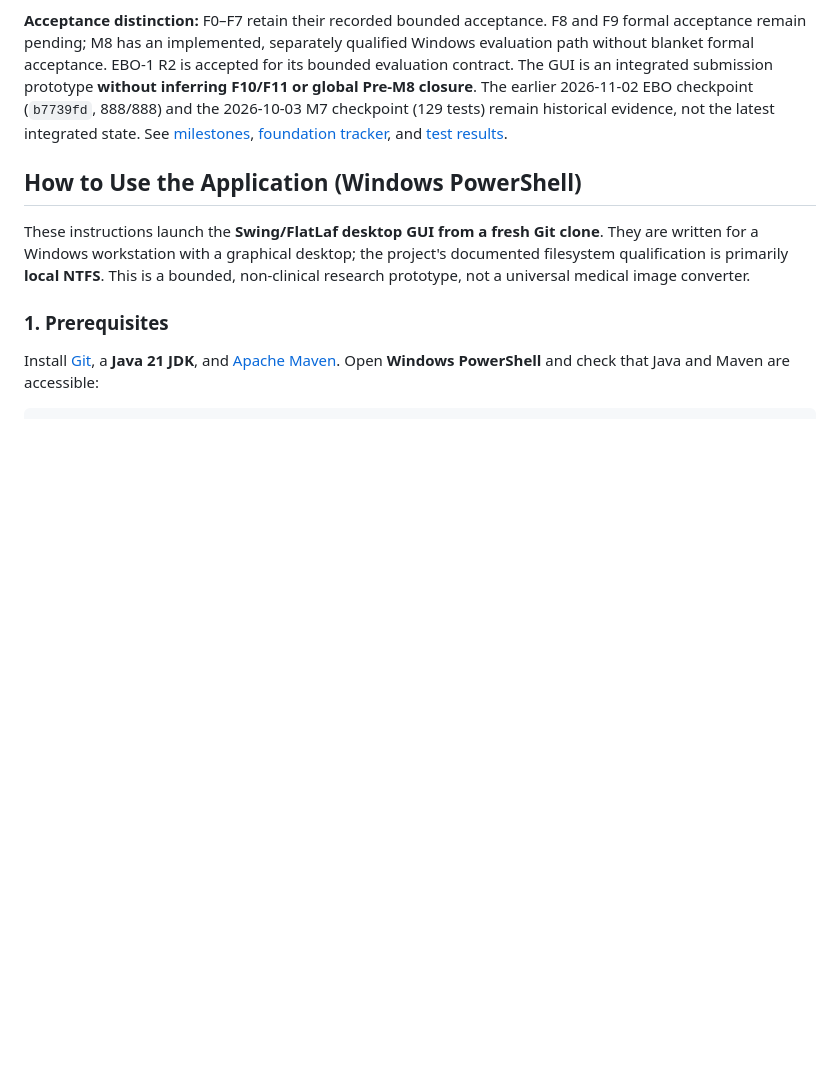
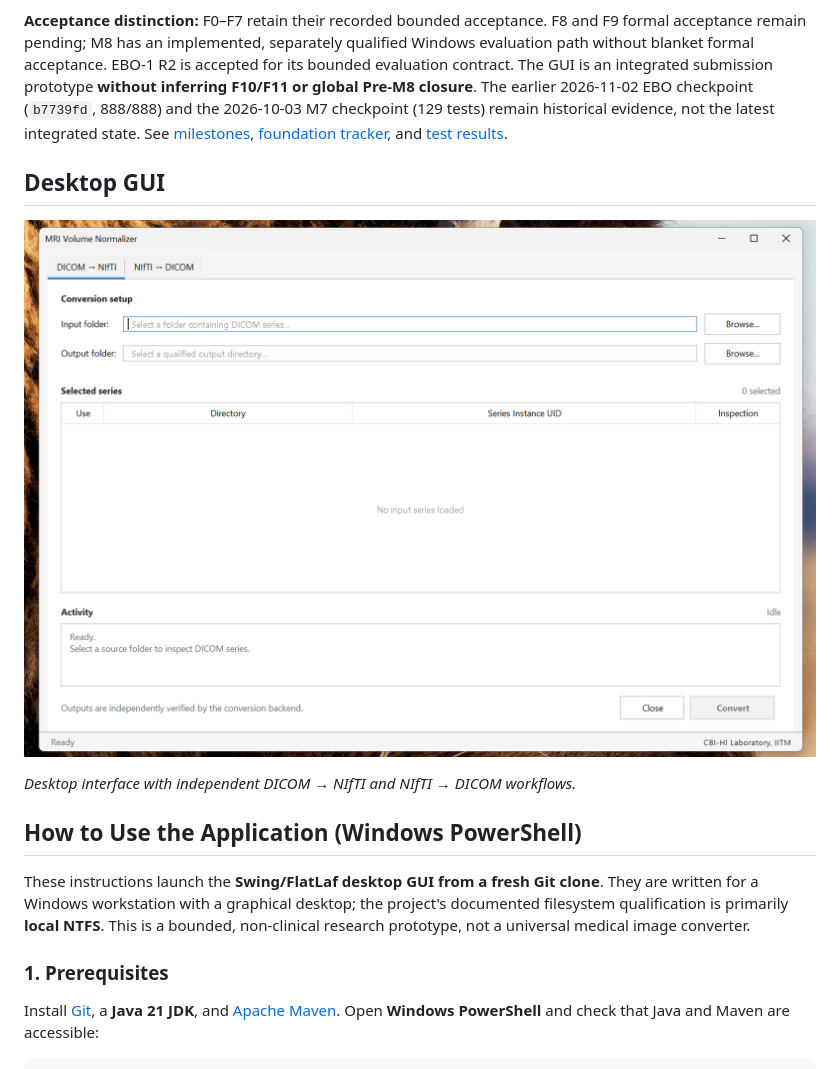
Before and after one commit to nabojwal/CS5013-MRI-Volume-Normalizer, a Markdown page: README.md, the part around the change. GitHub-like rendering; pictures changed too: assets/mri-volume-normalizer-gui.png (added); blank space fills up the shorter version.

Commit message:
docs: add desktop GUI screenshot to README

```diff
--- a/README.md
+++ b/README.md
@@ -73,6 +73,12 @@ M7 checkpoint (129 tests) remain historical evidence, not the latest integrated
 state. See [milestones](MILESTONES.md),
 [foundation tracker](docs/planning/PRE-M8-FOUNDATION-TRACKER.md), and
 [test results](docs/testing/TEST-RESULTS.md).
+
+## Desktop GUI
+
+![MRI Volume Normalizer desktop GUI showing the DICOM-to-NIfTI tab, input and output browsing, series selection, and conversion activity](assets/mri-volume-normalizer-gui.png)
+
+*Desktop interface with independent DICOM → NIfTI and NIfTI → DICOM workflows.*
 
 ## How to Use the Application (Windows PowerShell)
 
```
